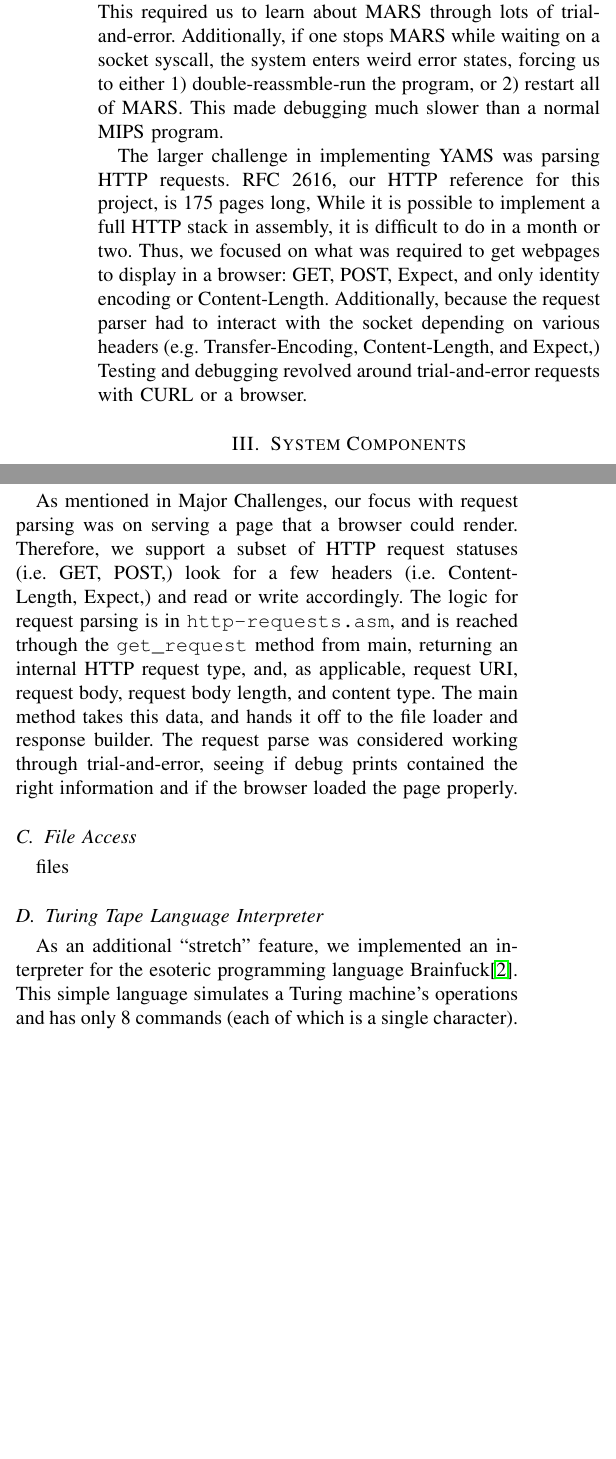
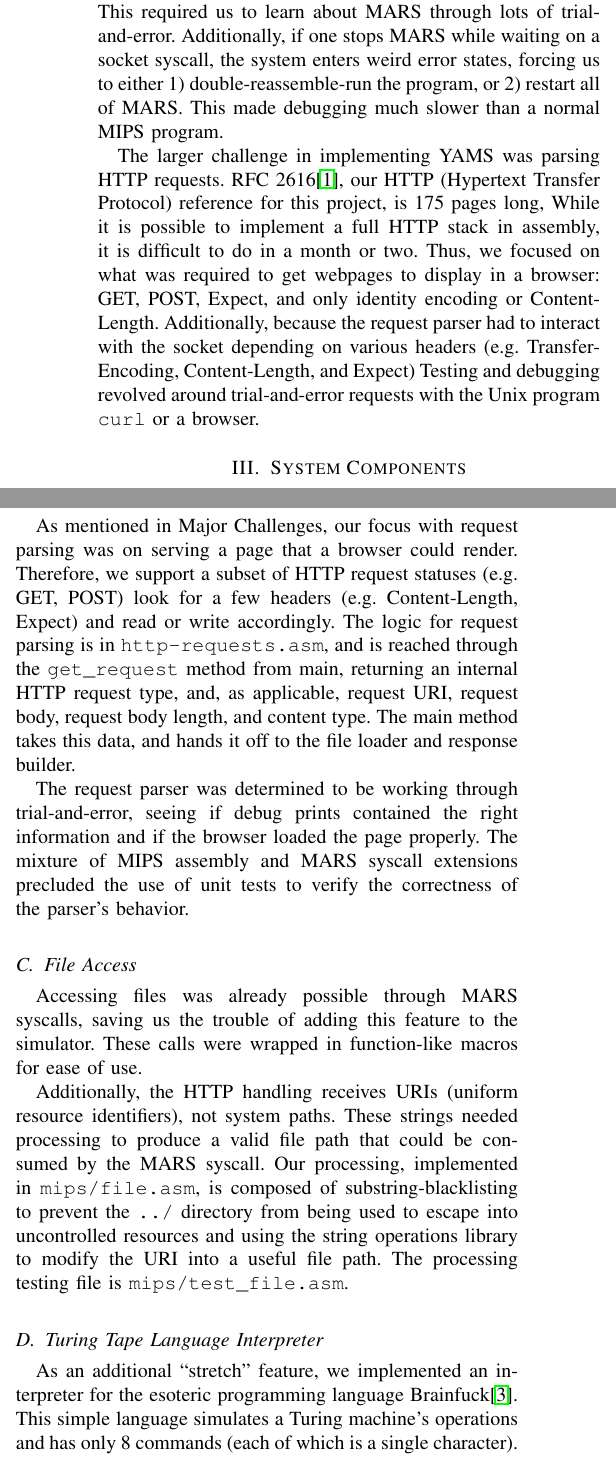
Before and after one commit to brenns10/yams, a LaTeX paper (report/yams_report.tex): two parts of the columns of page 1 of 5, joined at a grey line, cut so that both start at the same text, the shorter picture padded with empty space. Compiled offline with pdfLaTeX.

Commit message:
Added File Access section, TeX formatting, My Contributions, Hard Wraps
Additionally, did some spellchecking and minor content edits.
Formatting was minor and was mostly about keeping the TeX working.
Hard wrapped all content to 80 lines to make things consistent.

```diff
--- a/report/yams_report.tex
+++ b/report/yams_report.tex
@@ -142,18 +146,18 @@ MARS was chosen early on because it allowed for custom syscalls; however,
 limited documentation is available. This required us to learn about MARS
 through lots of trial-and-error. Additionally, if one stops MARS while
 waiting on a socket syscall, the system enters weird error states, forcing
-us to either 1) double-reassmble-run the program, or 2) restart all of MARS.
+us to either 1) double-reassemble-run the program, or 2) restart all of MARS.
 This made debugging much slower than a normal MIPS program.
 
-The larger challenge in implementing YAMS was parsing HTTP requests. RFC 2616,
-our HTTP reference for this project, is 175 pages long, While it is possible
-to implement a full HTTP stack in assembly, it is difficult to do in a month
-or two. Thus, we focused on what was required to get webpages to display in a
-browser: GET, POST, Expect, and only identity encoding or Content-Length.
-Additionally, because the request parser had to interact with the socket
-depending on various headers (e.g. Transfer-Encoding, Content-Length, and
-Expect,) Testing and debugging revolved around trial-and-error requests
-with CURL or a browser.
+The larger challenge in implementing YAMS was parsing HTTP requests. RFC
+2616\cite{Leach}, our HTTP (Hypertext Transfer Protocol) reference for this
+project, is 175 pages long, While it is possible to implement a full HTTP stack
+in assembly, it is difficult to do in a month or two. Thus, we focused on what
+was required to get webpages to display in a browser: GET, POST, Expect, and
+only identity encoding or Content-Length. Additionally, because the request
+parser had to interact with the socket depending on various headers (e.g.
+Transfer-Encoding, Content-Length, and Expect) Testing and debugging revolved
+around trial-and-error requests with the Unix program \texttt{curl} or a browser.
 
 \section{System Components}
 
@@ -175,19 +179,32 @@ that file as the main file, instead of \texttt{mips/main.asm}.
 
 As mentioned in Major Challenges, our focus with request parsing was on serving
 a page that a browser could render. Therefore, we support a subset of HTTP
-request statuses (i.e. GET, POST,) look for a few headers (i.e. Content-Length,
-Expect,) and read or write accordingly. The logic for request parsing is in
-\texttt{http-requests.asm}, and is reached trhough the \texttt{get\_request}
+request statuses (e.g. GET, POST) look for a few headers (e.g. Content-Length,
+Expect) and read or write accordingly. The logic for request parsing is in
+\texttt{http-requests.asm}, and is reached through the \texttt{get\_request}
 method from main, returning an internal HTTP request type, and, as applicable,
 request URI, request body, request body length, and content type. The main
 method takes this data, and hands it off to the file loader and response builder.
-The request parse was considered working through trial-and-error, seeing if debug
-prints contained the right information and if the browser loaded the page
-properly.
+
+The request parser was determined to be working through trial-and-error, seeing
+if debug prints contained the right information and if the browser loaded the
+page properly. The mixture of MIPS assembly and MARS syscall extensions
+precluded the use of unit tests to verify the correctness of the parser's
+behavior.
 
 \subsection{File Access}
 
-files
+Accessing files was already possible through MARS syscalls, saving us the
+trouble of adding this feature to the simulator. These calls were wrapped in
+function-like macros for ease of use.
+
+Additionally, the HTTP handling receives URIs (uniform resource identifiers),
+not system paths. These strings needed processing to produce a valid file path
+that could be consumed by the MARS syscall. Our processing, implemented in
+\texttt{mips/file.asm}, is composed of substring-blacklisting to prevent the
+\texttt{../} directory from being used to escape into uncontrolled resources and
+using the string operations library to modify the URI into a useful file path.
+The processing testing file is \texttt{mips/test\_file.asm}.
 
 \subsection{Turing Tape Language Interpreter}
 
```
Also changed, not shown: report/yams_report.tex (38 more changed lines).
